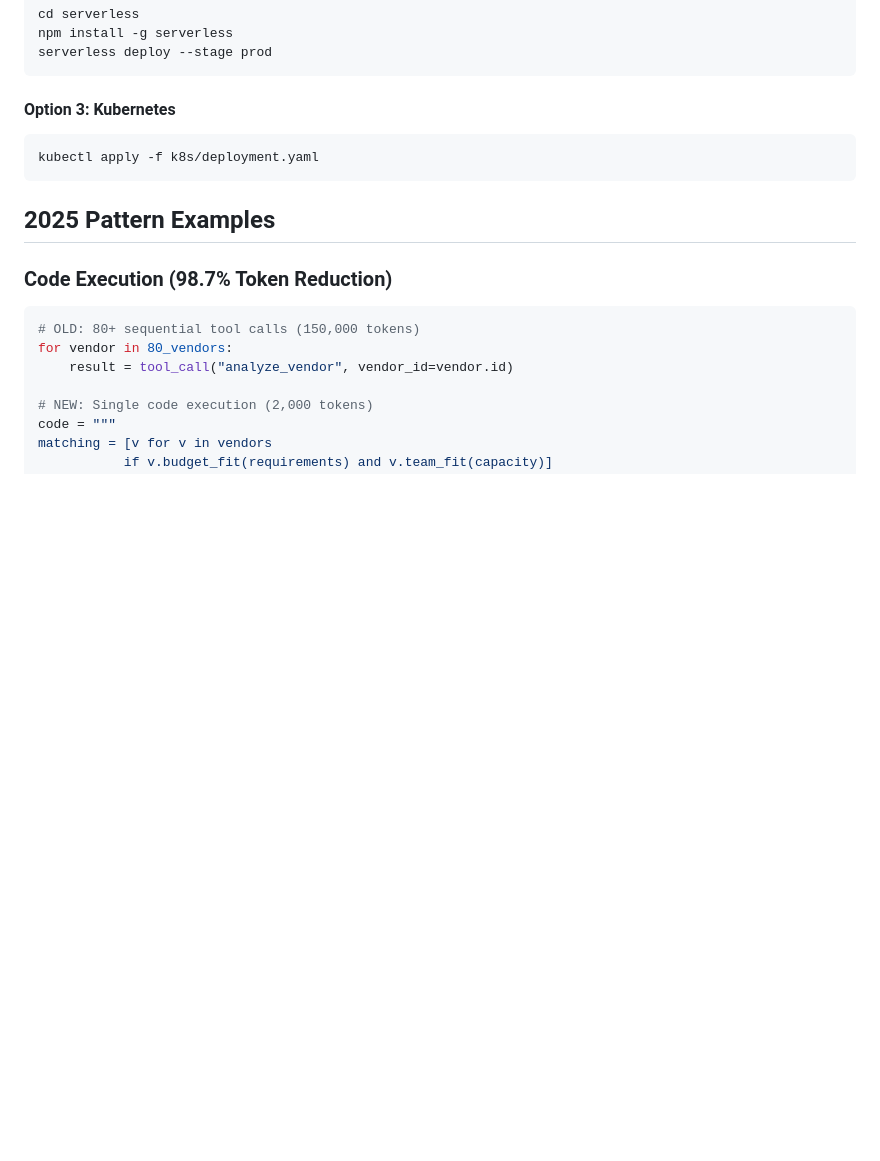
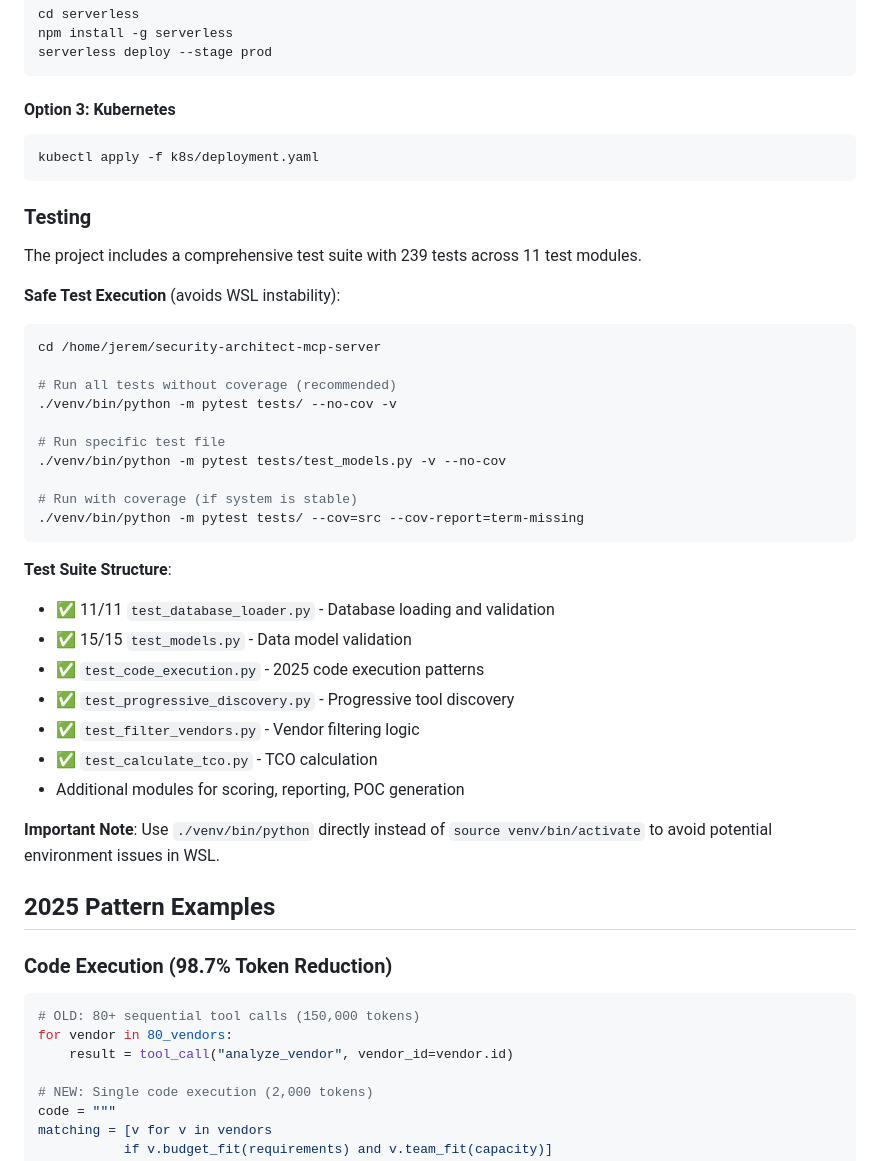
Before and after one commit to flying-coyote/security-architect-mcp-server, a Markdown page: README.md, the part around the change. Drawn GitHub-style; blank space fills up the shorter version.

Commit message:
📚 Add Testing section with safe test commands to README
Added comprehensive Testing section documenting:
- Safe test execution method (./venv/bin/python instead of source activate)
- How to run 239 tests without triggering WSL crashes
- Test suite structure (11 test modules)
- --no-cov flag to avoid coverage instrumentation issues

This addresses WSL instability when running tests with coverage
and provides clear guidance for users.

🤖 Generated with [Claude Code](https://claude.com/claude-code)
via [Happy](https://happy.engineering)

Co-Authored-By: Claude <noreply@anthropic.com>
Co-Authored-By: Happy <yesreply@happy.engineering>

````diff
--- a/README.md
+++ b/README.md
@@ -366,6 +366,35 @@ serverless deploy --stage prod
 kubectl apply -f k8s/deployment.yaml
 ```
 
+### Testing
+
+The project includes a comprehensive test suite with 239 tests across 11 test modules.
+
+**Safe Test Execution** (avoids WSL instability):
+```bash
+cd /home/jerem/security-architect-mcp-server
+
+# Run all tests without coverage (recommended)
+./venv/bin/python -m pytest tests/ --no-cov -v
+
+# Run specific test file
+./venv/bin/python -m pytest tests/test_models.py -v --no-cov
+
+# Run with coverage (if system is stable)
+./venv/bin/python -m pytest tests/ --cov=src --cov-report=term-missing
+```
+
+**Test Suite Structure**:
+- ✅ 11/11 `test_database_loader.py` - Database loading and validation
+- ✅ 15/15 `test_models.py` - Data model validation
+- ✅ `test_code_execution.py` - 2025 code execution patterns
+- ✅ `test_progressive_discovery.py` - Progressive tool discovery
+- ✅ `test_filter_vendors.py` - Vendor filtering logic
+- ✅ `test_calculate_tco.py` - TCO calculation
+- Additional modules for scoring, reporting, POC generation
+
+**Important Note**: Use `./venv/bin/python` directly instead of `source venv/bin/activate` to avoid potential environment issues in WSL.
+
 ## 2025 Pattern Examples
 
 ### Code Execution (98.7% Token Reduction)
````
